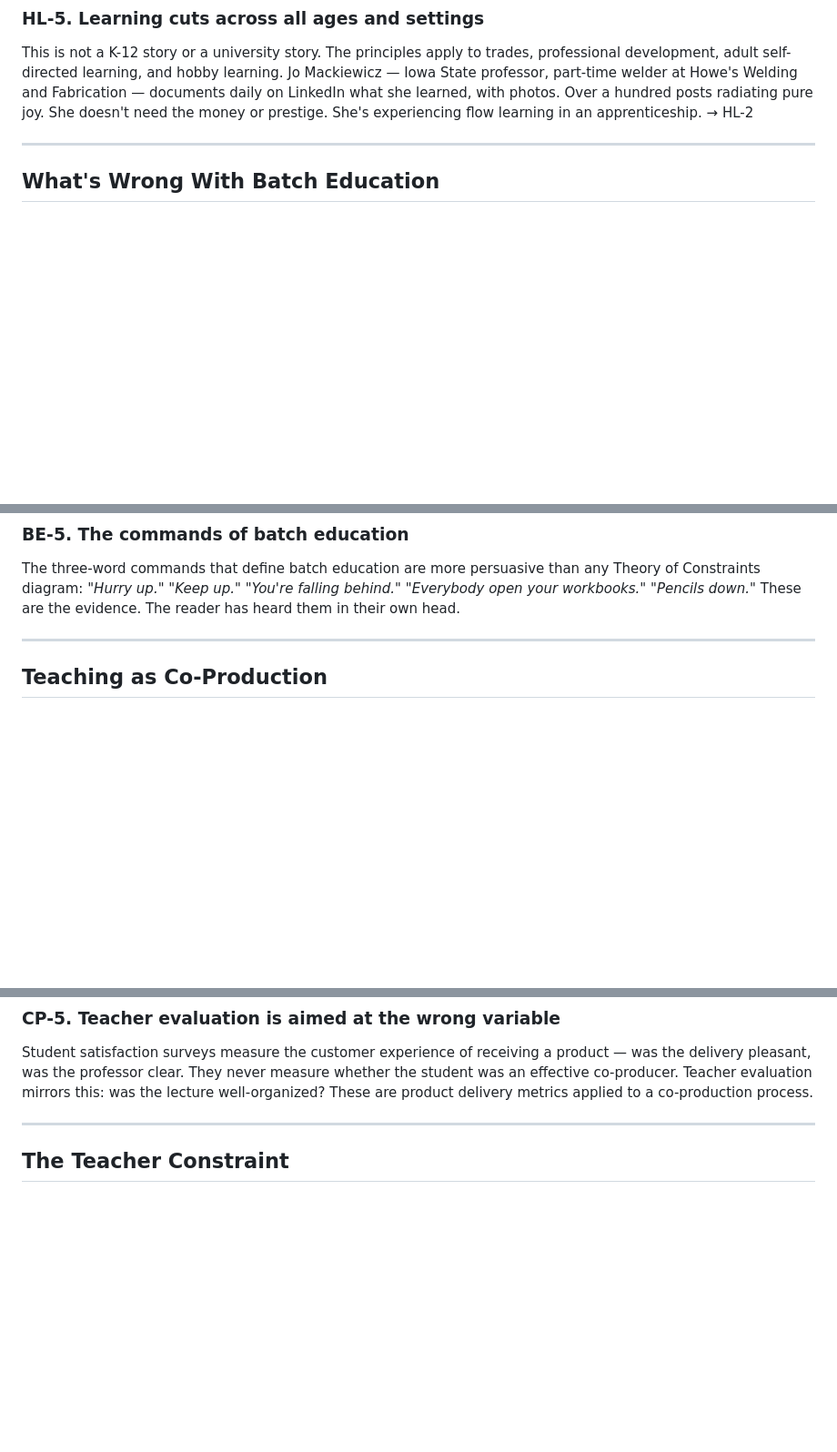
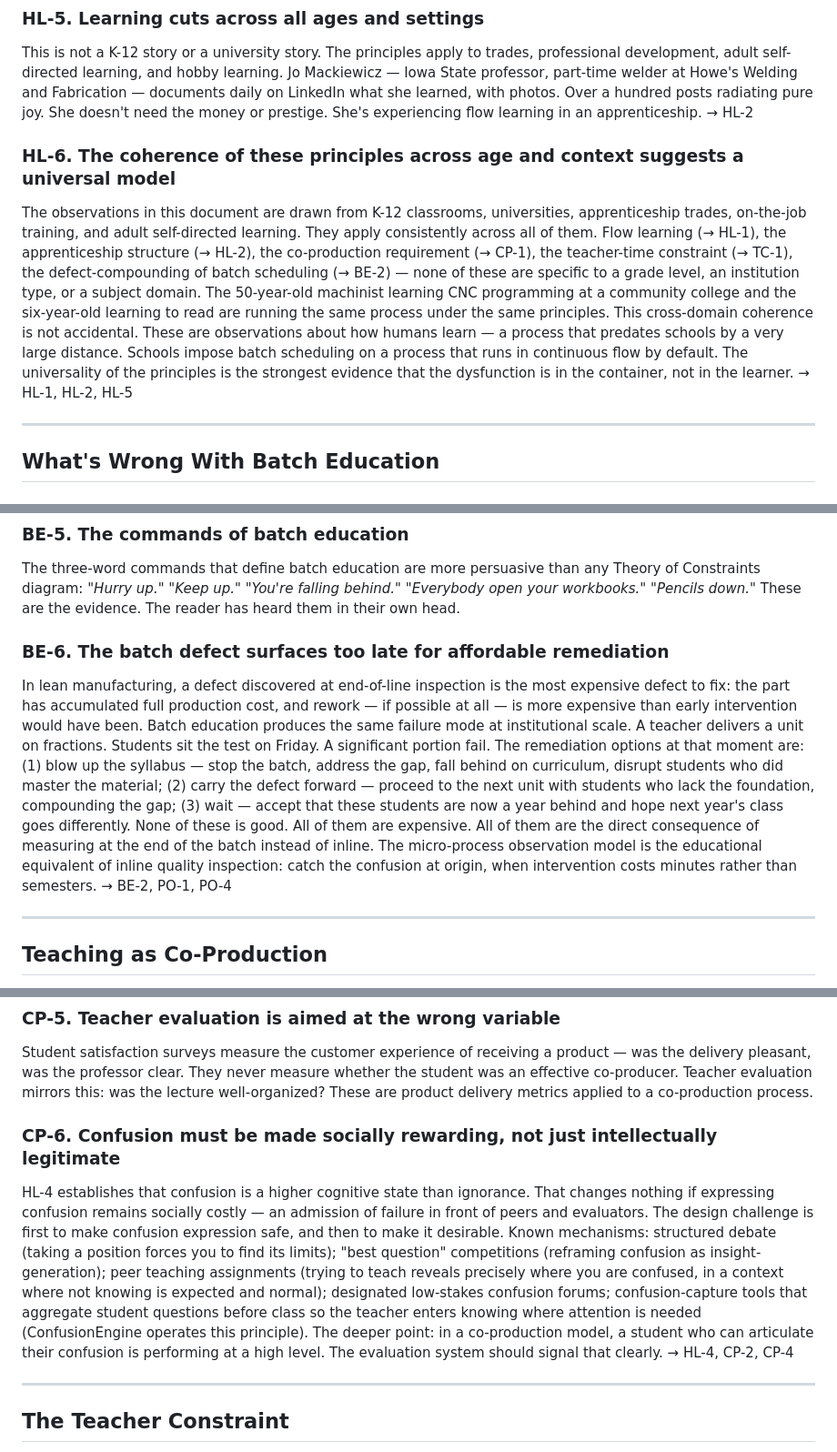
Before and after one commit to uzumeri/EduOpsLab, a Markdown page: framework/ideas.md, 3 parts joined by grey strips. Shown at 91% size. GitHub-like rendering; blank space fills up the shorter version.

Commit message:
DOCS: add HL-6, BE-6, CP-6 (universal model, batch defect timing, confusion design)

```diff
--- a/framework/ideas.md
+++ b/framework/ideas.md
@@ -30,6 +30,10 @@ A student who can identify and articulate their confusion has already done signi
 
 This is not a K-12 story or a university story. The principles apply to trades, professional development, adult self-directed learning, and hobby learning. Jo Mackiewicz — Iowa State professor, part-time welder at Howe's Welding and Fabrication — documents daily on LinkedIn what she learned, with photos. Over a hundred posts radiating pure joy. She doesn't need the money or prestige. She's experiencing flow learning in an apprenticeship. → HL-2
 
+### HL-6. The coherence of these principles across age and context suggests a universal model
+
+The observations in this document are drawn from K-12 classrooms, universities, apprenticeship trades, on-the-job training, and adult self-directed learning. They apply consistently across all of them. Flow learning (→ HL-1), the apprenticeship structure (→ HL-2), the co-production requirement (→ CP-1), the teacher-time constraint (→ TC-1), the defect-compounding of batch scheduling (→ BE-2) — none of these are specific to a grade level, an institution type, or a subject domain. The 50-year-old machinist learning CNC programming at a community college and the six-year-old learning to read are running the same process under the same principles. This cross-domain coherence is not accidental. These are observations about how humans learn — a process that predates schools by a very large distance. Schools impose batch scheduling on a process that runs in continuous flow by default. The universality of the principles is the strongest evidence that the dysfunction is in the container, not in the learner. → HL-1, HL-2, HL-5
+
 ---
 
 ## What's Wrong With Batch Education
@@ -53,6 +57,10 @@ The lecture persists not because it's effective (the evidence on that is close t
 ### BE-5. The commands of batch education
 
 The three-word commands that define batch education are more persuasive than any Theory of Constraints diagram: *"Hurry up." "Keep up." "You're falling behind." "Everybody open your workbooks." "Pencils down."* These are the evidence. The reader has heard them in their own head.
+
+### BE-6. The batch defect surfaces too late for affordable remediation
+
+In lean manufacturing, a defect discovered at end-of-line inspection is the most expensive defect to fix: the part has accumulated full production cost, and rework — if possible at all — is more expensive than early intervention would have been. Batch education produces the same failure mode at institutional scale. A teacher delivers a unit on fractions. Students sit the test on Friday. A significant portion fail. The remediation options at that moment are: (1) blow up the syllabus — stop the batch, address the gap, fall behind on curriculum, disrupt students who did master the material; (2) carry the defect forward — proceed to the next unit with students who lack the foundation, compounding the gap; (3) wait — accept that these students are now a year behind and hope next year's class goes differently. None of these is good. All of them are expensive. All of them are the direct consequence of measuring at the end of the batch instead of inline. The micro-process observation model is the educational equivalent of inline quality inspection: catch the confusion at origin, when intervention costs minutes rather than semesters. → BE-2, PO-1, PO-4
 
 ---
 
@@ -79,6 +87,10 @@ Assessment under product delivery measures what was received — did the student
 ### CP-5. Teacher evaluation is aimed at the wrong variable
 
 Student satisfaction surveys measure the customer experience of receiving a product — was the delivery pleasant, was the professor clear. They never measure whether the student was an effective co-producer. Teacher evaluation mirrors this: was the lecture well-organized? These are product delivery metrics applied to a co-production process.
+
+### CP-6. Confusion must be made socially rewarding, not just intellectually legitimate
+
+HL-4 establishes that confusion is a higher cognitive state than ignorance. That changes nothing if expressing confusion remains socially costly — an admission of failure in front of peers and evaluators. The design challenge is first to make confusion expression safe, and then to make it desirable. Known mechanisms: structured debate (taking a position forces you to find its limits); "best question" competitions (reframing confusion as insight-generation); peer teaching assignments (trying to teach reveals precisely where you are confused, in a context where not knowing is expected and normal); designated low-stakes confusion forums; confusion-capture tools that aggregate student questions before class so the teacher enters knowing where attention is needed (ConfusionEngine operates this principle). The deeper point: in a co-production model, a student who can articulate their confusion is performing at a high level. The evaluation system should signal that clearly. → HL-4, CP-2, CP-4
 
 ---
 
```
Also changed, not shown: other parts of framework/ideas.md (+1 -1 lines).
